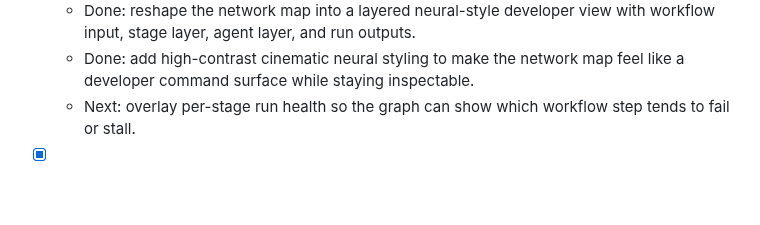
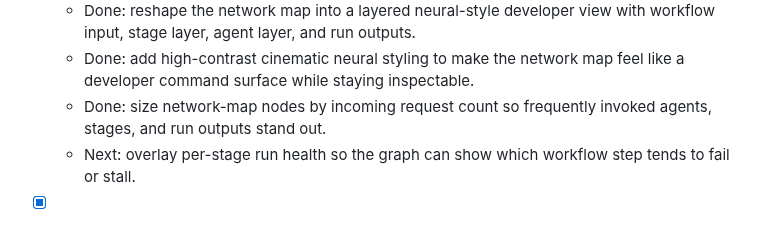
Before and after one commit to jasonneo99/agent-workflow, a Markdown page: docs/roadmap.md, the part around the change. Drawn GitHub-style; blank space fills up the shorter version.

Commit message:
Scale workflow graph nodes by inbound requests

```diff
--- a/docs/roadmap.md
+++ b/docs/roadmap.md
@@ -177,6 +177,7 @@ trust gaps.
   - Done: add focused graph run-status filters for active runs, failed runs, exact statuses, and definition-only snapshots.
   - Done: reshape the network map into a layered neural-style developer view with workflow input, stage layer, agent layer, and run outputs.
   - Done: add high-contrast cinematic neural styling to make the network map feel like a developer command surface while staying inspectable.
+  - Done: size network-map nodes by incoming request count so frequently invoked agents, stages, and run outputs stand out.
   - Next: overlay per-stage run health so the graph can show which workflow step tends to fail or stall.
 
 - [x] Optional model-improvement workflow pack.
```
Also changed, not shown: docs/user-guide.md (+4 -3 lines), docs/assets/screenshots/dashboard-workflow-network.png, 1 other file.
